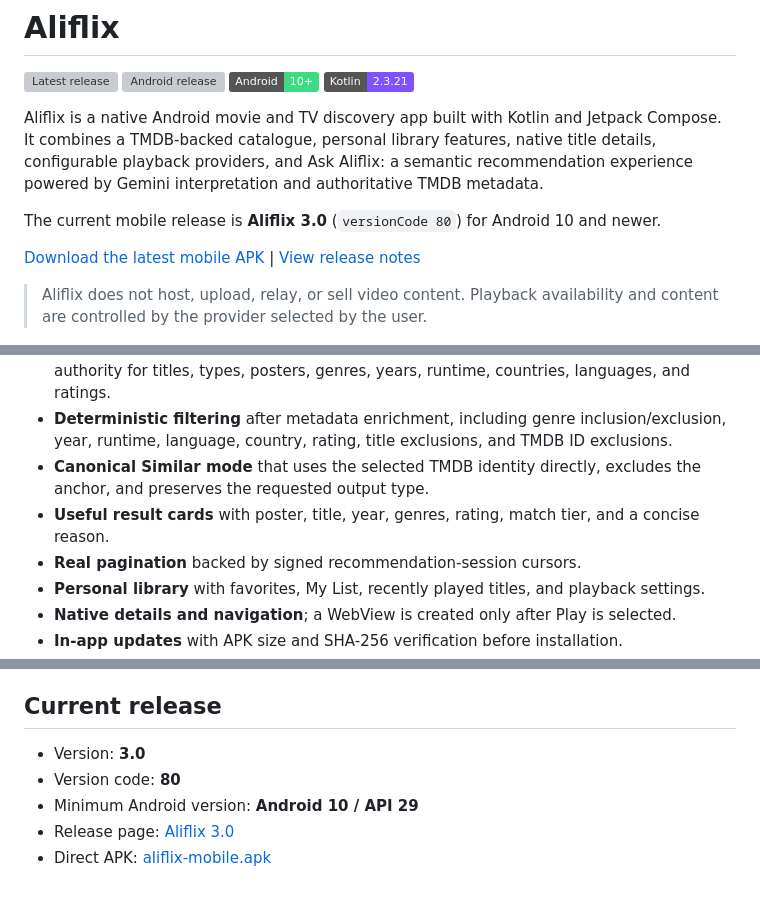
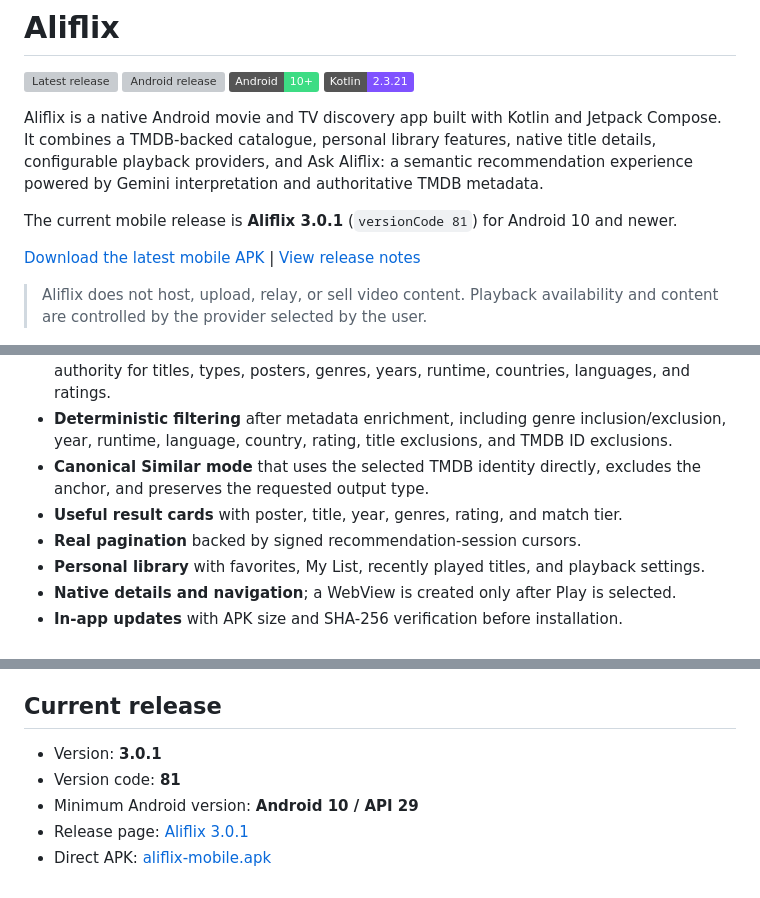
Before and after one commit to alishaban144/aliflix-android, a Markdown page: README.md, 3 parts joined by grey strips. GitHub-like rendering; badges without logos; grey boxes are pictures that could not be loaded.

Commit message:
Update README for Aliflix 3.0.1

```diff
--- a/README.md
+++ b/README.md
@@ -7,7 +7,7 @@
 
 Aliflix is a native Android movie and TV discovery app built with Kotlin and Jetpack Compose. It combines a TMDB-backed catalogue, personal library features, native title details, configurable playback providers, and Ask Aliflix: a semantic recommendation experience powered by Gemini interpretation and authoritative TMDB metadata.
 
-The current mobile release is **Aliflix 3.0** (`versionCode 80`) for Android 10 and newer.
+The current mobile release is **Aliflix 3.0.1** (`versionCode 81`) for Android 10 and newer.
 
 [Download the latest mobile APK](https://github.com/alishaban144/aliflix-android/releases/latest/download/aliflix-mobile.apk) | [View release notes](https://github.com/alishaban144/aliflix-android/releases/latest)
 
@@ -21,7 +21,7 @@ The current mobile release is **Aliflix 3.0** (`versionCode 80`) for Android 10
 - **Grounded recommendations**: Gemini interprets intent while TMDB remains the authority for titles, types, posters, genres, years, runtime, countries, languages, and ratings.
 - **Deterministic filtering** after metadata enrichment, including genre inclusion/exclusion, year, runtime, language, country, rating, title exclusions, and TMDB ID exclusions.
 - **Canonical Similar mode** that uses the selected TMDB identity directly, excludes the anchor, and preserves the requested output type.
-- **Useful result cards** with poster, title, year, genres, rating, match tier, and a concise reason.
+- **Useful result cards** with poster, title, year, genres, rating, and match tier.
 - **Real pagination** backed by signed recommendation-session cursors.
 - **Personal library** with favorites, My List, recently played titles, and playback settings.
 - **Native details and navigation**; a WebView is created only after Play is selected.
@@ -294,8 +294,8 @@ https://github.com/alishaban144/aliflix-android/releases/latest/download/update-
 
 ## Current release
 
-- Version: **3.0**
-- Version code: **80**
+- Version: **3.0.1**
+- Version code: **81**
 - Minimum Android version: **Android 10 / API 29**
-- Release page: [Aliflix 3.0](https://github.com/alishaban144/aliflix-android/releases/tag/v3.0)
-- Direct APK: [aliflix-mobile.apk](https://github.com/alishaban144/aliflix-android/releases/download/v3.0/aliflix-mobile.apk)
+- Release page: [Aliflix 3.0.1](https://github.com/alishaban144/aliflix-android/releases/tag/v3.0.1)
+- Direct APK: [aliflix-mobile.apk](https://github.com/alishaban144/aliflix-android/releases/download/v3.0.1/aliflix-mobile.apk)
```
Also changed, not shown: other parts of README.md (+3 -3 lines).
